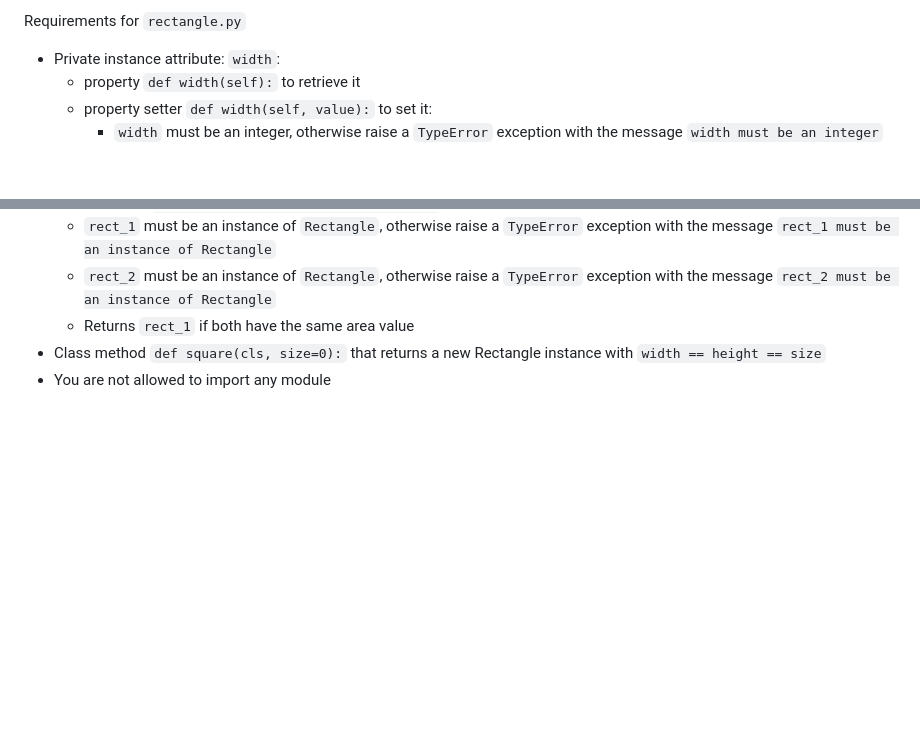
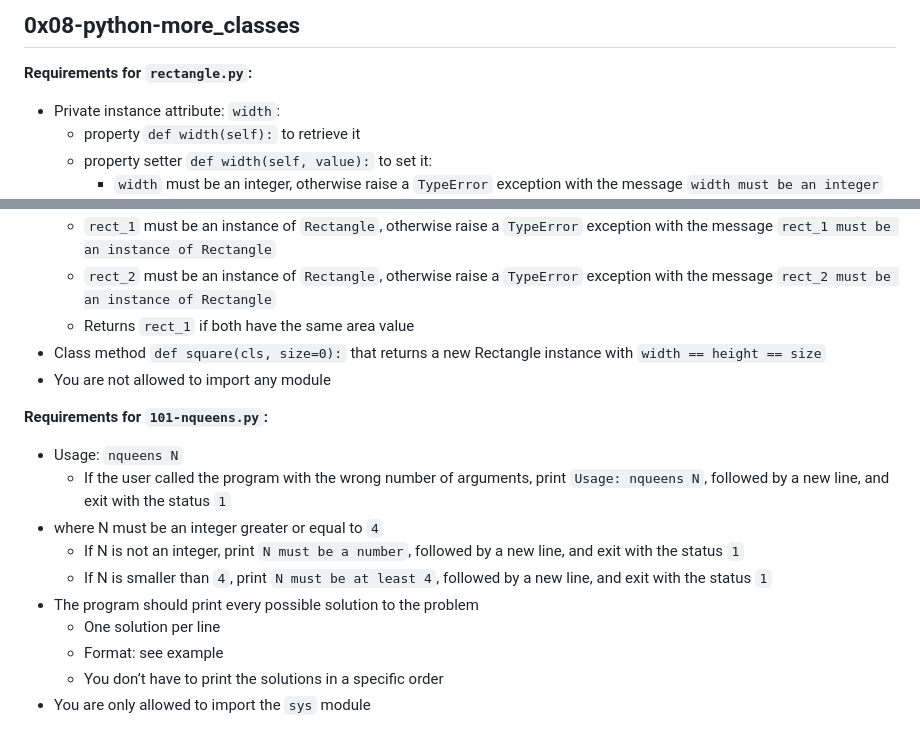
Before and after one commit to wxllxngton/alx-higher_level_programming, a Markdown page: 0x08-python-more_classes/README.md, 2 parts joined by grey strips. GitHub-like rendering; blank space fills up the shorter version.

```diff
--- a/0x08-python-more_classes/README.md
+++ b/0x08-python-more_classes/README.md
@@ -1,4 +1,6 @@
-Requirements for `rectangle.py`
+## 0x08-python-more_classes
+
+**Requirements for `rectangle.py`:**
 
 <ul>
 <li>Private instance attribute: <code>width</code>:
@@ -61,3 +63,26 @@ Requirements for `rectangle.py`
 <li>Class method <code>def square(cls, size=0):</code> that returns a new Rectangle instance with <code>width == height == size</code></li>
 <li>You are not allowed to import any module</li>
 </ul>
+
+**Requirements for `101-nqueens.py`:**
+<ul>
+<li>Usage: <code>nqueens N</code>
+
+<ul>
+<li>If the user called the program with the wrong number of arguments, print <code>Usage: nqueens N</code>, followed by a new line, and exit with the status <code>1</code></li>
+</ul></li>
+<li>where N must be an integer greater or equal to <code>4</code>
+
+<ul>
+<li>If N is not an integer, print <code>N must be a number</code>, followed by a new line, and exit with the status <code>1</code></li>
+<li>If N is smaller than <code>4</code>, print <code>N must be at least 4</code>, followed by a new line, and exit with the status <code>1</code> </li>
+</ul></li>
+<li>The program should print every possible solution to the problem
+
+<ul>
+<li>One solution per line</li>
+<li>Format: see example</li>
+<li>You don’t have to print the solutions in a specific order</li>
+</ul></li>
+<li>You are only allowed to import the <code>sys</code> module</li>
+</ul>
```
